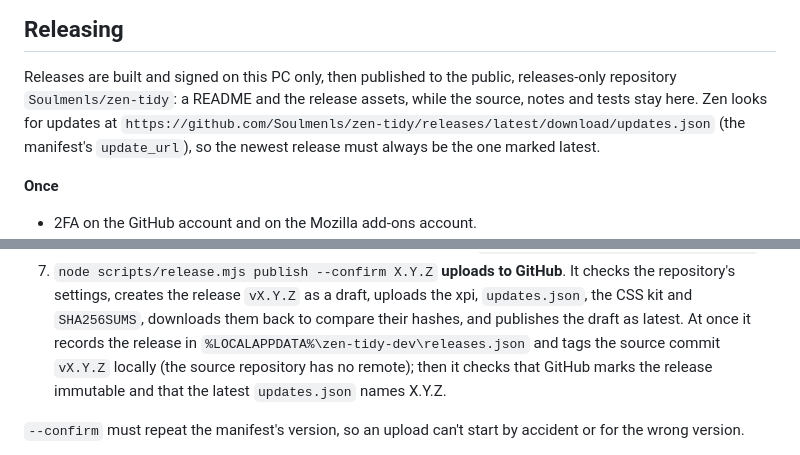
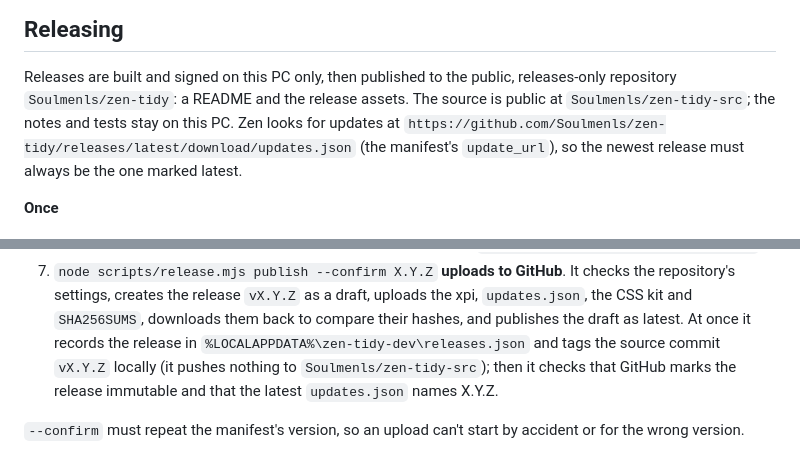
Before and after one commit to Soulmenls/zen-tidy-src, a Markdown page: README.md, 2 parts joined by grey strips. GitHub-like rendering.

Commit message:
Say where the source lives
The source is now public at Soulmenls/zen-tidy-src; the notes and tests
stay on this PC. publish still pushes nothing there.

Co-Authored-By: Claude Opus 5.5 <noreply@anthropic.com>

```diff
--- a/README.md
+++ b/README.md
@@ -151,7 +151,8 @@ deliberately, with `git commit --no-verify`.
 ## Releasing
 
 Releases are built and signed on this PC only, then published to the public, releases-only repository
-`Soulmenls/zen-tidy`: a README and the release assets, while the source, notes and tests stay here. Zen looks for
+`Soulmenls/zen-tidy`: a README and the release assets. The source is public at `Soulmenls/zen-tidy-src`; the notes
+and tests stay on this PC. Zen looks for
 updates at `https://github.com/Soulmenls/zen-tidy/releases/latest/download/updates.json` (the manifest's
 `update_url`), so the newest release must always be the one marked latest.
 
@@ -190,8 +191,9 @@ updates at `https://github.com/Soulmenls/zen-tidy/releases/latest/download/updat
 7. `node scripts/release.mjs publish --confirm X.Y.Z` **uploads to GitHub**. It checks the repository's settings,
    creates the release `vX.Y.Z` as a draft, uploads the xpi, `updates.json`, the CSS kit and `SHA256SUMS`,
    downloads them back to compare their hashes, and publishes the draft as latest. At once it records the release in
-   `%LOCALAPPDATA%\zen-tidy-dev\releases.json` and tags the source commit `vX.Y.Z` locally (the source repository has
-   no remote); then it checks that GitHub marks the release immutable and that the latest `updates.json` names X.Y.Z.
+   `%LOCALAPPDATA%\zen-tidy-dev\releases.json` and tags the source commit `vX.Y.Z` locally (it pushes nothing to
+   `Soulmenls/zen-tidy-src`); then it checks that GitHub marks the release immutable and that the latest
+   `updates.json` names X.Y.Z.
 
 `--confirm` must repeat the manifest's version, so an upload can't start by accident or for the wrong version.
 
```
